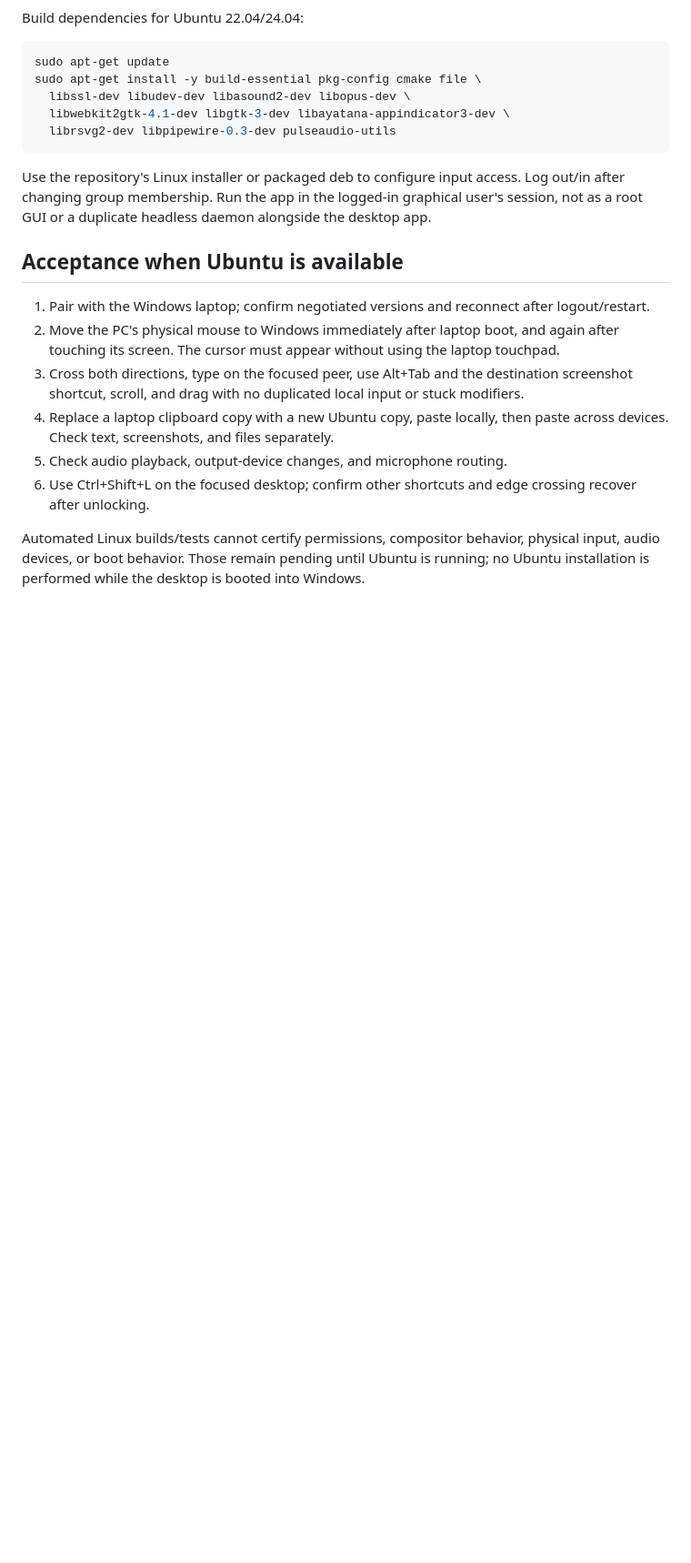
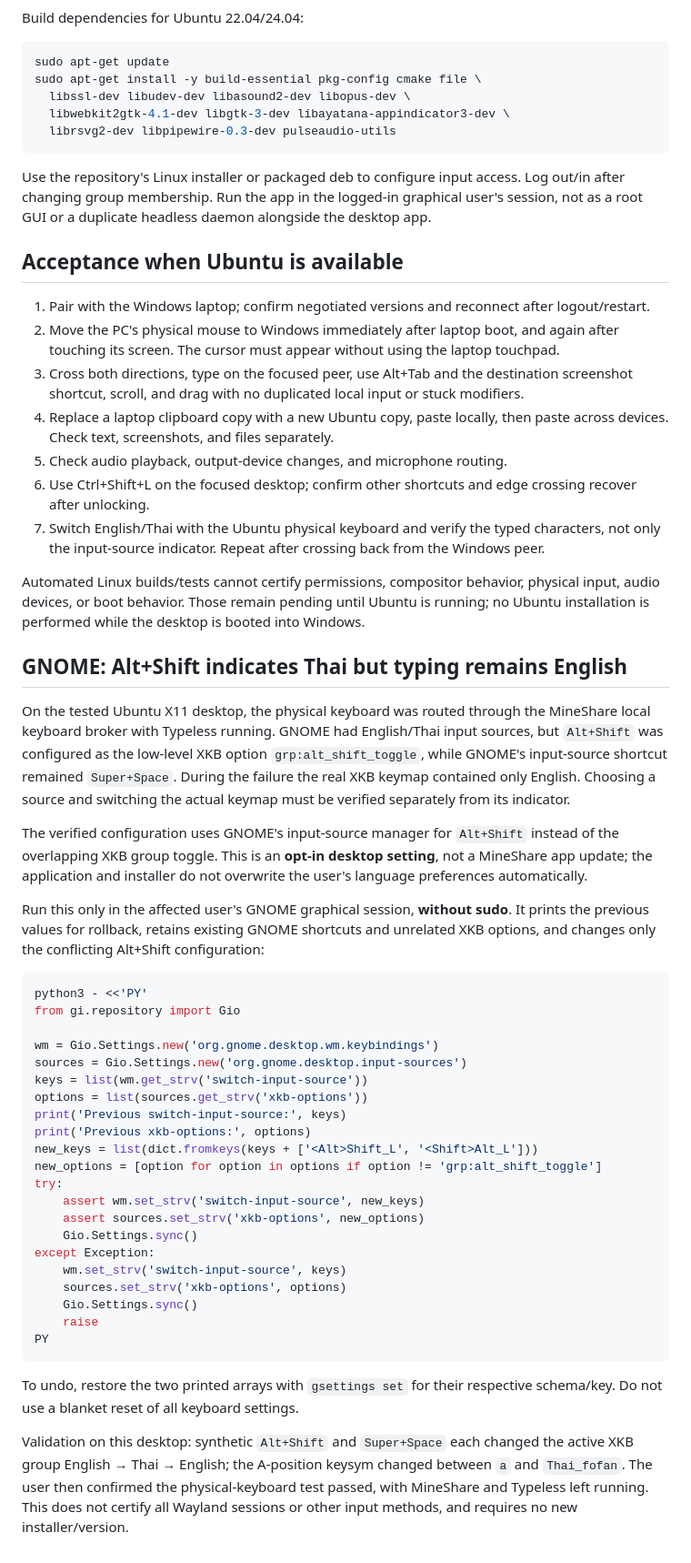
Before and after one commit to MCTEEKUNG/mineshare, a Markdown page: docs/ubuntu-readiness.md, the part around the change. Shown at 91% size. Drawn GitHub-style; blank space fills up the shorter version.

Commit message:
docs(linux): record verified GNOME Alt+Shift language fix

````diff
--- a/docs/ubuntu-readiness.md
+++ b/docs/ubuntu-readiness.md
@@ -33,5 +33,59 @@ Use the repository's Linux installer or packaged deb to configure input access.
 4. Replace a laptop clipboard copy with a new Ubuntu copy, paste locally, then paste across devices. Check text, screenshots, and files separately.
 5. Check audio playback, output-device changes, and microphone routing.
 6. Use Ctrl+Shift+L on the focused desktop; confirm other shortcuts and edge crossing recover after unlocking.
+7. Switch English/Thai with the Ubuntu physical keyboard and verify the typed
+   characters, not only the input-source indicator. Repeat after crossing back
+   from the Windows peer.
 
 Automated Linux builds/tests cannot certify permissions, compositor behavior, physical input, audio devices, or boot behavior. Those remain pending until Ubuntu is running; no Ubuntu installation is performed while the desktop is booted into Windows.
+
+## GNOME: Alt+Shift indicates Thai but typing remains English
+
+On the tested Ubuntu X11 desktop, the physical keyboard was routed through the
+MineShare local keyboard broker with Typeless running. GNOME had English/Thai
+input sources, but `Alt+Shift` was configured as the low-level XKB option
+`grp:alt_shift_toggle`, while GNOME's input-source shortcut remained `Super+Space`.
+During the failure the real XKB keymap contained only English. Choosing a source
+and switching the actual keymap must be verified separately from its indicator.
+
+The verified configuration uses GNOME's input-source manager for `Alt+Shift`
+instead of the overlapping XKB group toggle. This is an **opt-in desktop setting**,
+not a MineShare app update; the application and installer do not overwrite the
+user's language preferences automatically.
+
+Run this only in the affected user's GNOME graphical session, **without sudo**.
+It prints the previous values for rollback, retains existing GNOME shortcuts and
+unrelated XKB options, and changes only the conflicting Alt+Shift configuration:
+
+```sh
+python3 - <<'PY'
+from gi.repository import Gio
+
+wm = Gio.Settings.new('org.gnome.desktop.wm.keybindings')
+sources = Gio.Settings.new('org.gnome.desktop.input-sources')
+keys = list(wm.get_strv('switch-input-source'))
+options = list(sources.get_strv('xkb-options'))
+print('Previous switch-input-source:', keys)
+print('Previous xkb-options:', options)
+new_keys = list(dict.fromkeys(keys + ['<Alt>Shift_L', '<Shift>Alt_L']))
+new_options = [option for option in options if option != 'grp:alt_shift_toggle']
+try:
+    assert wm.set_strv('switch-input-source', new_keys)
+    assert sources.set_strv('xkb-options', new_options)
+    Gio.Settings.sync()
+except Exception:
+    wm.set_strv('switch-input-source', keys)
+    sources.set_strv('xkb-options', options)
+    Gio.Settings.sync()
+    raise
+PY
+```
+
+To undo, restore the two printed arrays with `gsettings set` for their respective
+schema/key. Do not use a blanket reset of all keyboard settings.
+
+Validation on this desktop: synthetic `Alt+Shift` and `Super+Space` each changed
+the active XKB group English → Thai → English; the A-position keysym changed
+between `a` and `Thai_fofan`. The user then confirmed the physical-keyboard test
+passed, with MineShare and Typeless left running. This does not certify all
+Wayland sessions or other input methods, and requires no new installer/version.
````
